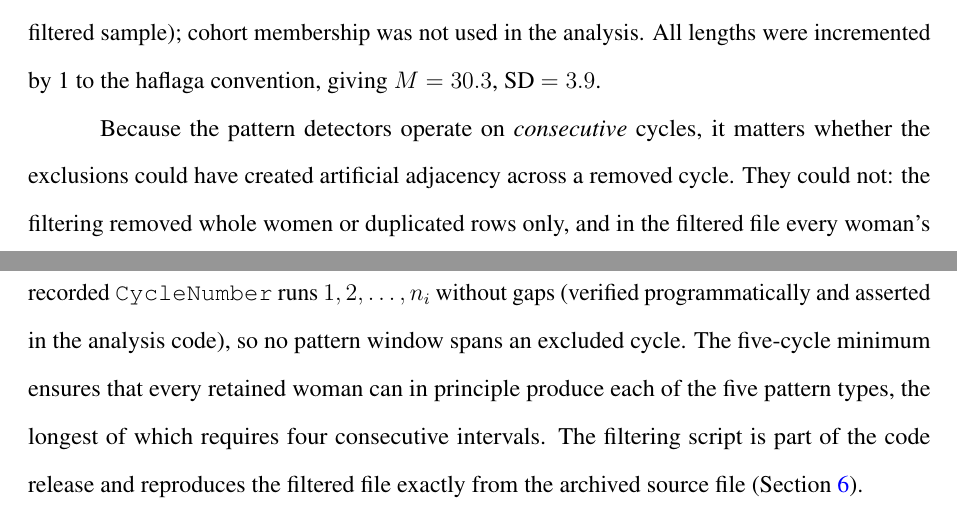
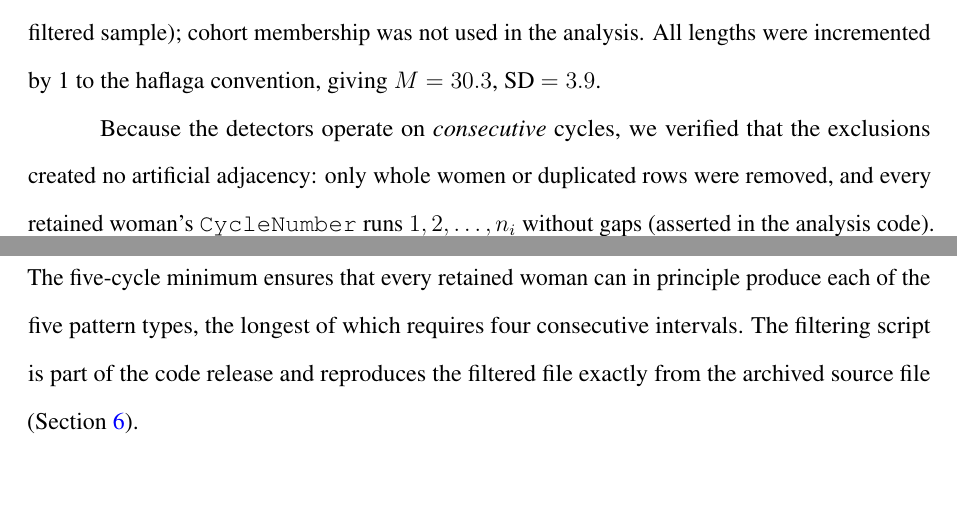
Before and after one commit to dvirross/VessetVectorTest, a LaTeX document (paper/vesset_stat.tex): two parts of pages 7 and 8 of 34, joined at a grey line, cut so that both start at the same text, the shorter picture padded with empty space. Compiled offline with pdfLaTeX.

Commit message:
Shorten the contiguity paragraph in the data-filtering section
Co-Authored-By: Claude Fable 5.1 <noreply@anthropic.com>
Claude-Session: https://claude.ai/code/session_01UCxU26t5aGUaWf4FbBePEW

```diff
--- a/paper/vesset_stat.tex
+++ b/paper/vesset_stat.tex
@@ -351,12 +351,10 @@ cohorts ($n = 69$ and $49$ women in the filtered sample); cohort membership was
 in the analysis. All lengths were incremented by 1 to the haflaga convention, giving
 $M = 30.3$, SD $= 3.9$.
 
-Because the pattern detectors operate on \emph{consecutive} cycles, it matters whether
-the exclusions could have created artificial adjacency across a removed cycle. They
-could not: the filtering removed whole women or duplicated rows only, and in the filtered
-file every woman's recorded \texttt{CycleNumber} runs $1, 2, \ldots, n_i$ without gaps
-(verified programmatically and asserted in the analysis code), so no pattern window spans
-an excluded cycle. The five-cycle minimum ensures that every retained woman can in
+Because the detectors operate on \emph{consecutive} cycles, we verified that the
+exclusions created no artificial adjacency: only whole women or duplicated rows were
+removed, and every retained woman's \texttt{CycleNumber} runs $1, 2, \ldots, n_i$
+without gaps (asserted in the analysis code). The five-cycle minimum ensures that every retained woman can in
 principle produce each of the five pattern types, the longest of which requires four
 consecutive intervals. The filtering script is part of the code release and reproduces
 the filtered file exactly from the archived source file (Section~\ref{sec:das}).
```
Also changed, not shown: paper/vesset_stat.pdf, 1 other file.
